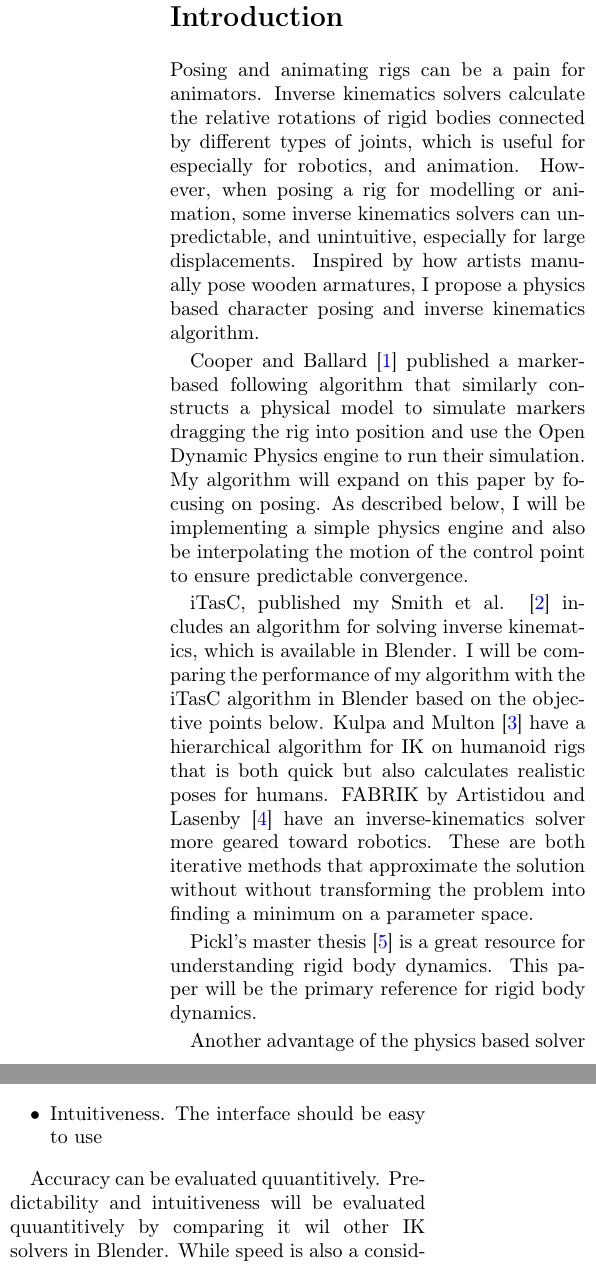
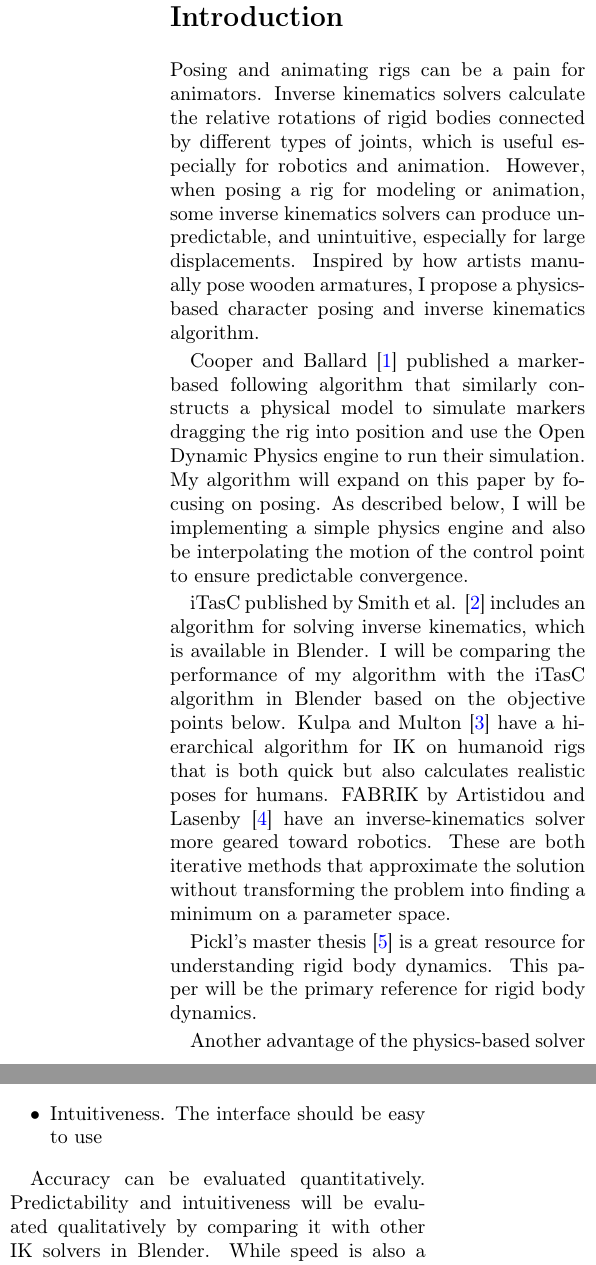
Before and after one commit to koreanwglasses/forward-inverse-kinematics, a LaTeX document (docs/project_proposal.tex): two parts of the columns of page 1 of 2, joined at a grey line, cut so that both start at the same text. Compiled offline with pdfLaTeX.

Commit message:
Proofread papers

```diff
--- a/docs/project_proposal.tex
+++ b/docs/project_proposal.tex
@@ -32,24 +32,24 @@
 \selectlanguage{english}
 
 \section*{Introduction}
-Posing and animating rigs can be a pain for animators. Inverse kinematics solvers calculate the relative rotations of rigid bodies connected by different types of joints, which is useful for especially for robotics, and animation. However, when posing a rig for modelling or animation, some inverse kinematics solvers can unpredictable, and unintuitive, especially for large displacements. Inspired by how artists manually pose wooden armatures, I propose a physics based character posing and inverse kinematics algorithm.
+Posing and animating rigs can be a pain for animators. Inverse kinematics solvers calculate the relative rotations of rigid bodies connected by different types of joints, which is useful especially for robotics and animation. However, when posing a rig for modeling or animation, some inverse kinematics solvers can produce unpredictable, and unintuitive, especially for large displacements. Inspired by how artists manually pose wooden armatures, I propose a physics-based character posing and inverse kinematics algorithm.
 
 Cooper and Ballard \cite{Co} published a marker-based following algorithm that similarly constructs a physical model to simulate markers dragging the rig into position and use the Open Dynamic Physics engine to run their simulation. My algorithm will expand on this paper by focusing on posing. As described below, I will be implementing a simple physics engine and also be interpolating the motion of the control point to ensure predictable convergence.
 
-iTasC, published my Smith et al. \cite{Sm} includes an algorithm for solving inverse kinematics, which is available in Blender. I will be comparing the performance of my algorithm with the iTasC algorithm in Blender based on the objective points below. Kulpa and Multon \cite{Ku} have a hierarchical algorithm for IK on humanoid rigs that is both quick but also calculates realistic poses for humans. FABRIK by Artistidou and Lasenby \cite{Ar} have an inverse-kinematics solver more geared toward robotics. These are both iterative methods that approximate the solution without without transforming the problem into finding a minimum on a parameter space.
+iTasC published by Smith et al. \cite{Sm} includes an algorithm for solving inverse kinematics, which is available in Blender. I will be comparing the performance of my algorithm with the iTasC algorithm in Blender based on the objective points below. Kulpa and Multon \cite{Ku} have a hierarchical algorithm for IK on humanoid rigs that is both quick but also calculates realistic poses for humans. FABRIK by Artistidou and Lasenby \cite{Ar} have an inverse-kinematics solver more geared toward robotics. These are both iterative methods that approximate the solution without transforming the problem into finding a minimum on a parameter space.
 
 Pickl's master thesis \cite{Pi} is a great resource for understanding rigid body dynamics. This paper will be the primary reference for rigid body dynamics.
 
-Another advantage of the physics based solver is that it is not an exact solver. That way, the target points and constraints can be in impossible configurations, but the algorithm will find a pose that is a good compromise.
+Another advantage of the physics-based solver is that it is not an exact solver. That way, the target-points and constraints can be in impossible configurations, but the algorithm will find a pose that is a good compromise.
 
-\section*{Objectives} The objectives of the physics based character posing algorithm are:
+\section*{Objectives} The objectives of the physics-based character posing algorithm are:
 \begin{itemize}
     \item Accuracy. The end-effectors should end up close to their target position.
     \item Predictability. The solution should be close to the user's expectations.
     \item Intuitiveness. The interface should be easy to use
 \end{itemize}
 
-Accuracy can be evaluated quuantitively. Predictability and intuitiveness will be evaluated quuantitively by comparing it wil other IK solvers in Blender. While speed is also a consideration, it will not be the focus of this project, since the limitations of the Blender plugin API makes it difficult to measure the true performance of the algorithm.
+Accuracy can be evaluated quantitatively. Predictability and intuitiveness will be evaluated qualitatively by comparing it with other IK solvers in Blender. While speed is also a consideration, it will not be the focus of this project, since the limitations of the Blender plugin API makes it difficult to measure the true performance of the algorithm.
 
 \section*{Algorithm}
 
```
Also changed, not shown: docs/project_proposal.pdf, docs/project_proposal.tex (14 more changed lines).
